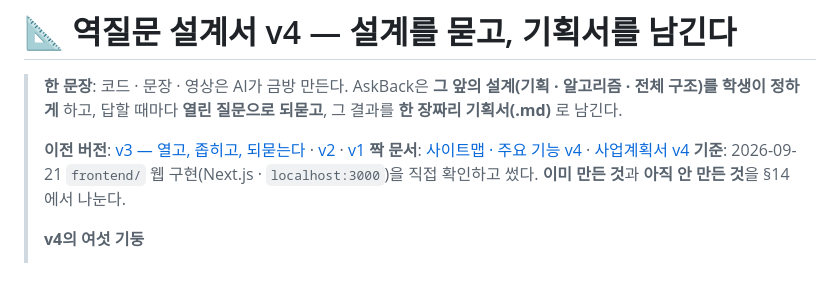
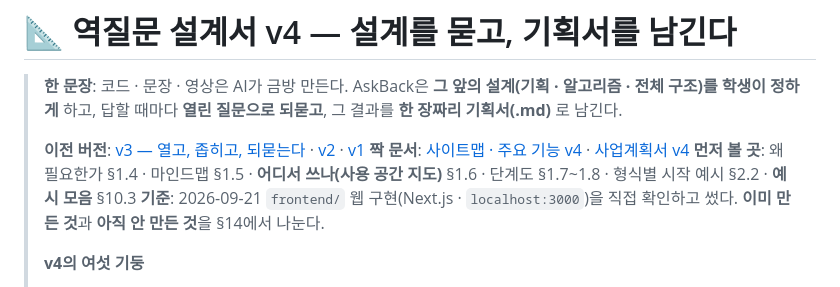
Before and after one commit to Collegenie-X/askback, a Markdown page: docs/AI_역질문_설계서_v4_설계를_묻고_기획서를_남긴다.md, the part around the change. Drawn GitHub-style.

```diff
--- a/docs/AI_역질문_설계서_v4_설계를_묻고_기획서를_남긴다.md
+++ b/docs/AI_역질문_설계서_v4_설계를_묻고_기획서를_남긴다.md
@@ -5,6 +5,7 @@
 >
 > **이전 버전**: [v3 — 열고, 좁히고, 되묻는다](AI_역질문_설계서_v3_열고_좁히고_되묻는다.md) · [v2](AI_역질문_설계서_v2_답하고_묻고_코칭한다.md) · [v1](AI_역질문_설계서_V1_손으로_증명하는_프롬프트.md)
 > **짝 문서**: [사이트맵 · 주요 기능 v4](AI_역질문_사이트맵_v4.md) · [사업계획서 v4](AI_역질문_코치_사업계획서_v4.md)
+> **먼저 볼 곳**: 왜 필요한가 §1.4 · 마인드맵 §1.5 · **어디서 쓰나(사용 공간 지도)** §1.6 · 단계도 §1.7~1.8 · 형식별 시작 예시 §2.2 · **예시 모음** §10.3
 > **기준**: 2026-09-21 `frontend/` 웹 구현(Next.js · `localhost:3000`)을 직접 확인하고 썼다. **이미 만든 것**과 **아직 안 만든 것**을 §14에서 나눈다.
 >
 > **v4의 여섯 기둥**
```
Also changed, not shown: docs/AI_역질문_사이트맵_v4.md (+1 -0 lines), docs/AI_역질문_코치_사업계획서_v4.md (+1 -0 lines).
